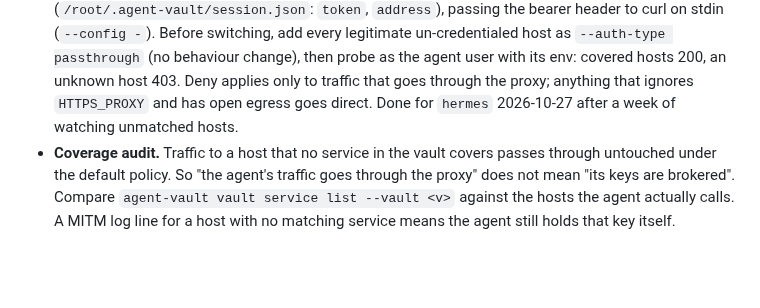
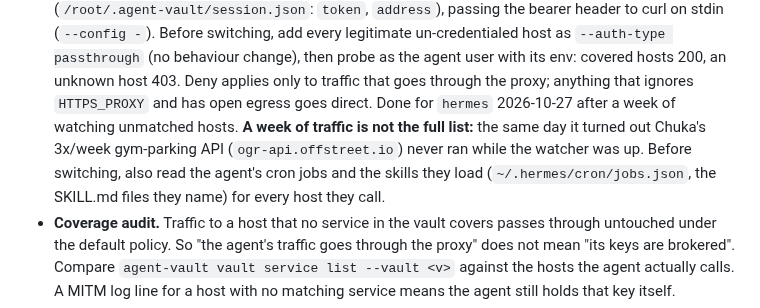
Before and after one commit to jackson2w/claude-code-skills, a Markdown page: agent-vault-credential-broker/SKILL.md, the part around the change. GitHub-like rendering; blank space fills up the shorter version.

Commit message:
agent-vault skill: cross-check cron jobs and skills before a deny switch
Co-Authored-By: Claude Opus 5.5 <noreply@anthropic.com>
Claude-Session: https://claude.ai/code/session_019jQ2mbj9uCE8H88LQXzTRa

```diff
--- a/agent-vault-credential-broker/SKILL.md
+++ b/agent-vault-credential-broker/SKILL.md
@@ -481,7 +481,10 @@ cert for a consumer's trust bundle, read **only** `ca.crt.pem`, e.g. an Ansible
   `--auth-type passthrough` (no behaviour change), then probe as the agent user with its env:
   covered hosts 200, an unknown host 403. Deny applies only to traffic that goes through the
   proxy; anything that ignores `HTTPS_PROXY` and has open egress goes direct. Done for `hermes`
-  2026-10-27 after a week of watching unmatched hosts.
+  2026-10-27 after a week of watching unmatched hosts. **A week of traffic is not the full list:**
+  the same day it turned out Chuka's 3x/week gym-parking API (`ogr-api.offstreet.io`) never ran
+  while the watcher was up. Before switching, also read the agent's cron jobs and the skills they
+  load (`~/.hermes/cron/jobs.json`, the SKILL.md files they name) for every host they call.
 - **Coverage audit.** Traffic to a host that no service in the vault covers passes through
   untouched under the default policy. So "the agent's traffic goes through the proxy" does not
   mean "its keys are brokered". Compare `agent-vault vault service list --vault <v>` against the
```
